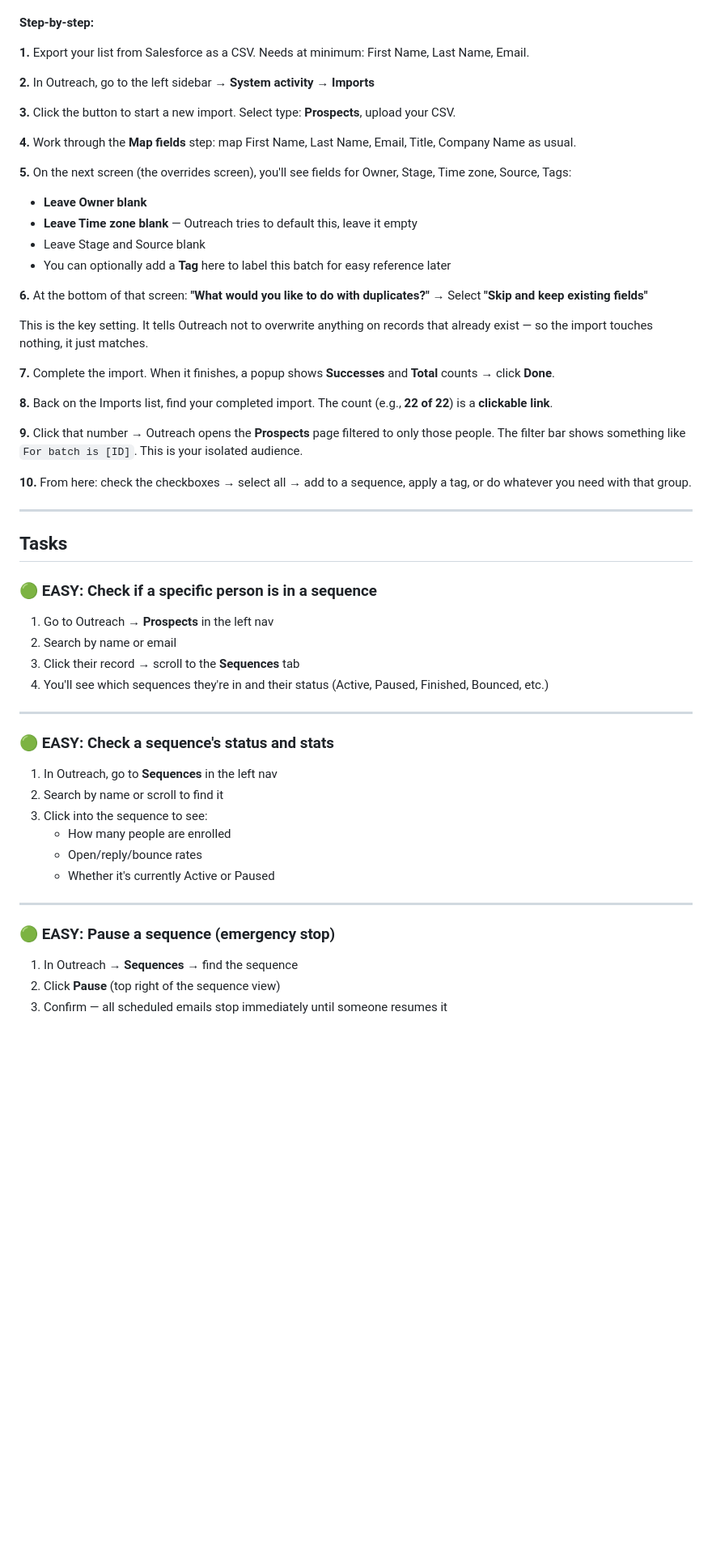
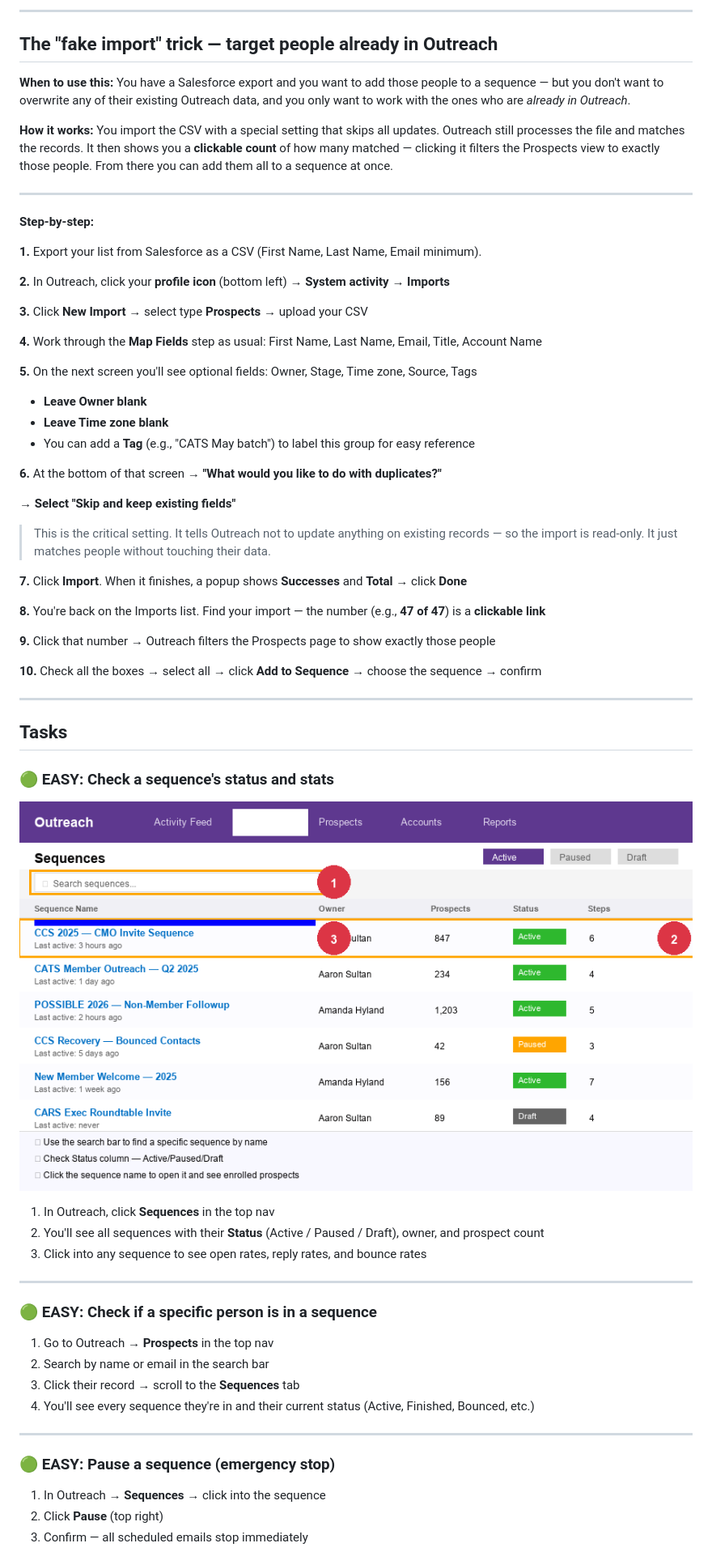
Before and after one commit to aaronsultan1/aaron-coverage, a Markdown page: sections/03-outreach-sequences/README.md, the part around one of its changes. Shown at 81% size. GitHub-like rendering; blank space fills up the shorter version.

```diff
--- a/sections/03-outreach-sequences/README.md
+++ b/sections/03-outreach-sequences/README.md
@@ -73,60 +82,68 @@ This is the end-to-end process for building a new audience and getting a sequenc
+---
+
+## The "fake import" trick — target people already in Outreach
+
+**When to use this:** You have a Salesforce export and you want to add those people to a sequence — but you don't want to overwrite any of their existing Outreach data, and you only want to work with the ones who are *already in Outreach*.
+
+**How it works:** You import the CSV with a special setting that skips all updates. Outreach still processes the file and matches the records. It then shows you a **clickable count** of how many matched — clicking it filters the Prospects view to exactly those people. From there you can add them all to a sequence at once.
+
+---
 
 **Step-by-step:**
 
-**1.** Export your list from Salesforce as a CSV. Needs at minimum: First Name, Last Name, Email.
+**1.** Export your list from Salesforce as a CSV (First Name, Last Name, Email minimum).
 
-**2.** In Outreach, go to the left sidebar → **System activity** → **Imports**
+**2.** In Outreach, click your **profile icon** (bottom left) → **System activity** → **Imports**
 
-**3.** Click the button to start a new import. Select type: **Prospects**, upload your CSV.
+**3.** Click **New Import** → select type **Prospects** → upload your CSV
 
-**4.** Work through the **Map fields** step: map First Name, Last Name, Email, Title, Company Name as usual.
+**4.** Work through the **Map Fields** step as usual: First Name, Last Name, Email, Title, Account Name
 
-**5.** On the next screen (the overrides screen), you'll see fields for Owner, Stage, Time zone, Source, Tags:
+**5.** On the next screen you'll see optional fields: Owner, Stage, Time zone, Source, Tags
    - **Leave Owner blank**
-   - **Leave Time zone blank** — Outreach tries to default this, leave it empty
-   - Leave Stage and Source blank
-   - You can optionally add a **Tag** here to label this batch for easy reference later
+   - **Leave Time zone blank**
+   - You can add a **Tag** (e.g., "CATS May batch") to label this group for easy reference
 
-**6.** At the bottom of that screen: **"What would you like to do with duplicates?"**
-   → Select **"Skip and keep existing fields"**
+**6.** At the bottom of that screen → **"What would you like to do with duplicates?"**
 
-   This is the key setting. It tells Outreach not to overwrite anything on records that already exist — so the import touches nothing, it just matches.
+   → **Select "Skip and keep existing fields"**
 
-**7.** Complete the import. When it finishes, a popup shows **Successes** and **Total** counts → click **Done**.
+   > This is the critical setting. It tells Outreach not to update anything on existing records — so the import is read-only. It just matches people without touching their data.
 
-**8.** Back on the Imports list, find your completed import. The count (e.g., **22 of 22**) is a **clickable link**.
+**7.** Click **Import**. When it finishes, a popup shows **Successes** and **Total** → click **Done**
 
-**9.** Click that number → Outreach opens the **Prospects** page filtered to only those people. The filter bar shows something like `For batch is [ID]`. This is your isolated audience.
+**8.** You're back on the Imports list. Find your import — the number (e.g., **47 of 47**) is a **clickable link**
 
-**10.** From here: check the checkboxes → select all → add to a sequence, apply a tag, or do whatever you need with that group.
+**9.** Click that number → Outreach filters the Prospects page to show exactly those people
+
+**10.** Check all the boxes → select all → click **Add to Sequence** → choose the sequence → confirm
 
 ---
 
 ## Tasks
 
-### 🟢 EASY: Check if a specific person is in a sequence
+### 🟢 EASY: Check a sequence's status and stats
 
-1. Go to Outreach → **Prospects** in the left nav
-2. Search by name or email
-3. Click their record → scroll to the **Sequences** tab
-4. You'll see which sequences they're in and their status (Active, Paused, Finished, Bounced, etc.)
+![Sequences list view](../../assets/screenshots/outreach/01-sequence-list.png)
+
+1. In Outreach, click **Sequences** in the top nav
+2. You'll see all sequences with their **Status** (Active / Paused / Draft), owner, and prospect count
+3. Click into any sequence to see open rates, reply rates, and bounce rates
 
 ---
 
-### 🟢 EASY: Check a sequence's status and stats
+### 🟢 EASY: Check if a specific person is in a sequence
 
-1. In Outreach, go to **Sequences** in the left nav
-2. Search by name or scroll to find it
-3. Click into the sequence to see:
-   - How many people are enrolled
-   - Open/reply/bounce rates
-   - Whether it's currently Active or Paused
+1. Go to Outreach → **Prospects** in the top nav
+2. Search by name or email in the search bar
+3. Click their record → scroll to the **Sequences** tab
+4. You'll see every sequence they're in and their current status (Active, Finished, Bounced, etc.)
 
 ---
 
 ### 🟢 EASY: Pause a sequence (emergency stop)
 
-1. In Outreach → **Sequences** → find the sequence
-2. Click **Pause** (top right of the sequence view)
-3. Confirm — all scheduled emails stop immediately until someone resumes it
+1. In Outreach → **Sequences** → click into the sequence
+2. Click **Pause** (top right)
+3. Confirm — all scheduled emails stop immediately
 
```
Also changed, not shown: other parts of sections/03-outreach-sequences/README.md (+53 -41 lines).
